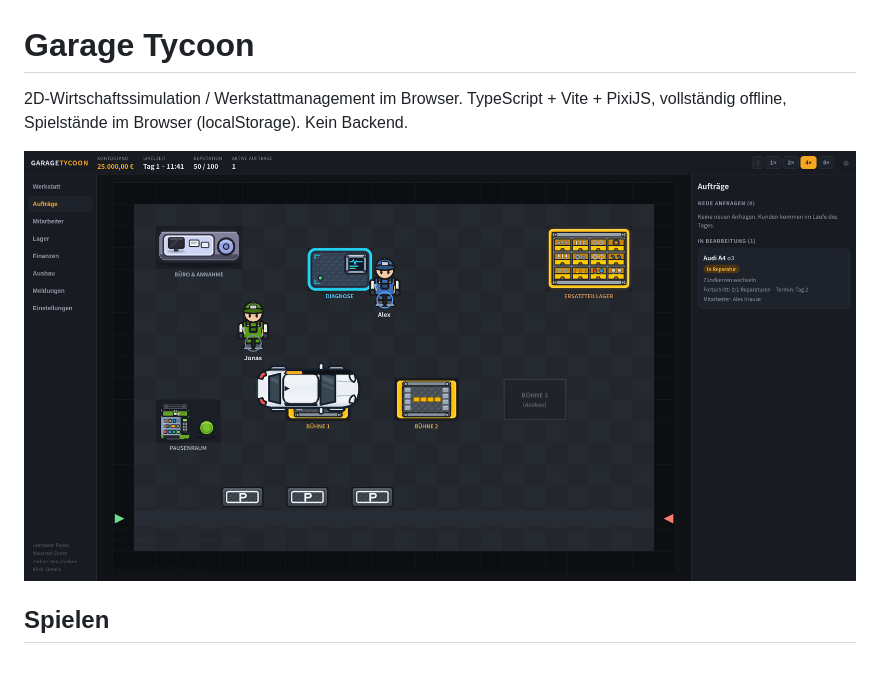
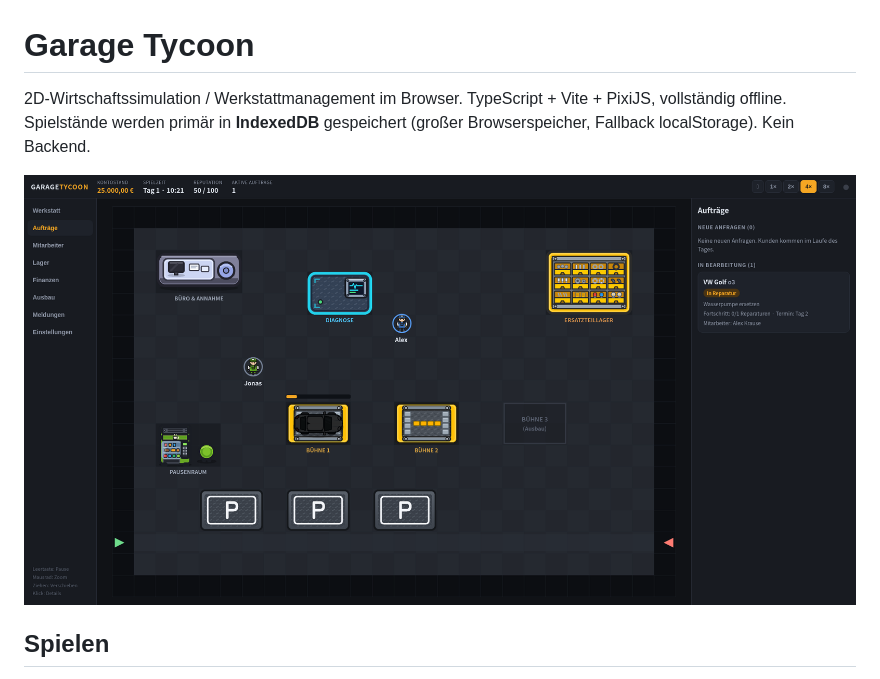
Before and after one commit to swarnat/garage-tycoon, a Markdown page: README.md, the part around the change. Drawn GitHub-style; pictures changed too: docs/screenshot.png.

```diff
--- a/README.md
+++ b/README.md
@@ -1,6 +1,6 @@
 # Garage Tycoon
 
-2D-Wirtschaftssimulation / Werkstattmanagement im Browser. TypeScript + Vite + PixiJS, vollständig offline, Spielstände im Browser (localStorage). Kein Backend.
+2D-Wirtschaftssimulation / Werkstattmanagement im Browser. TypeScript + Vite + PixiJS, vollständig offline. Spielstände werden primär in **IndexedDB** gespeichert (großer Browserspeicher, Fallback localStorage). Kein Backend.
 
 ![Screenshot](docs/screenshot.png)
 
```
Also changed, not shown: 13 other files.
